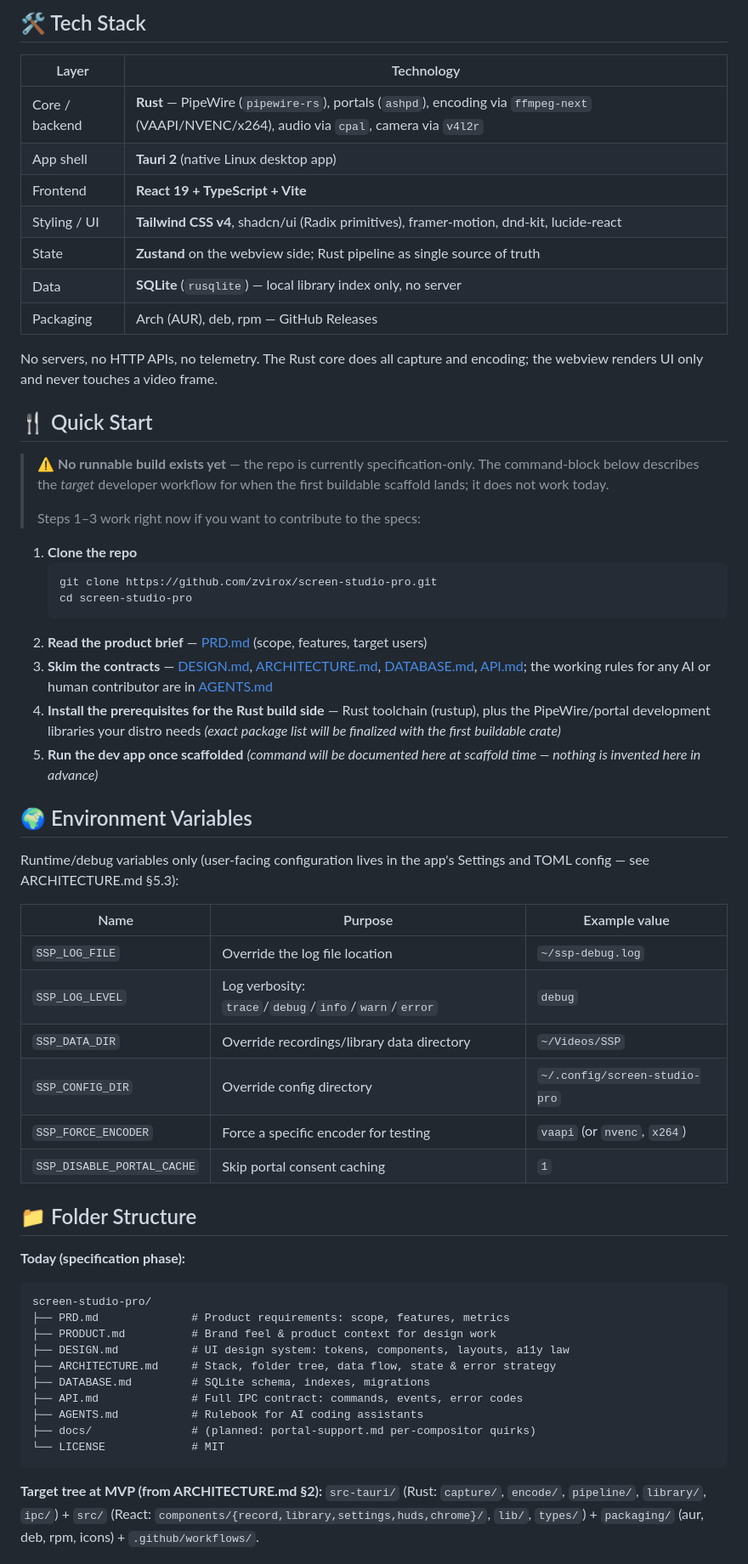
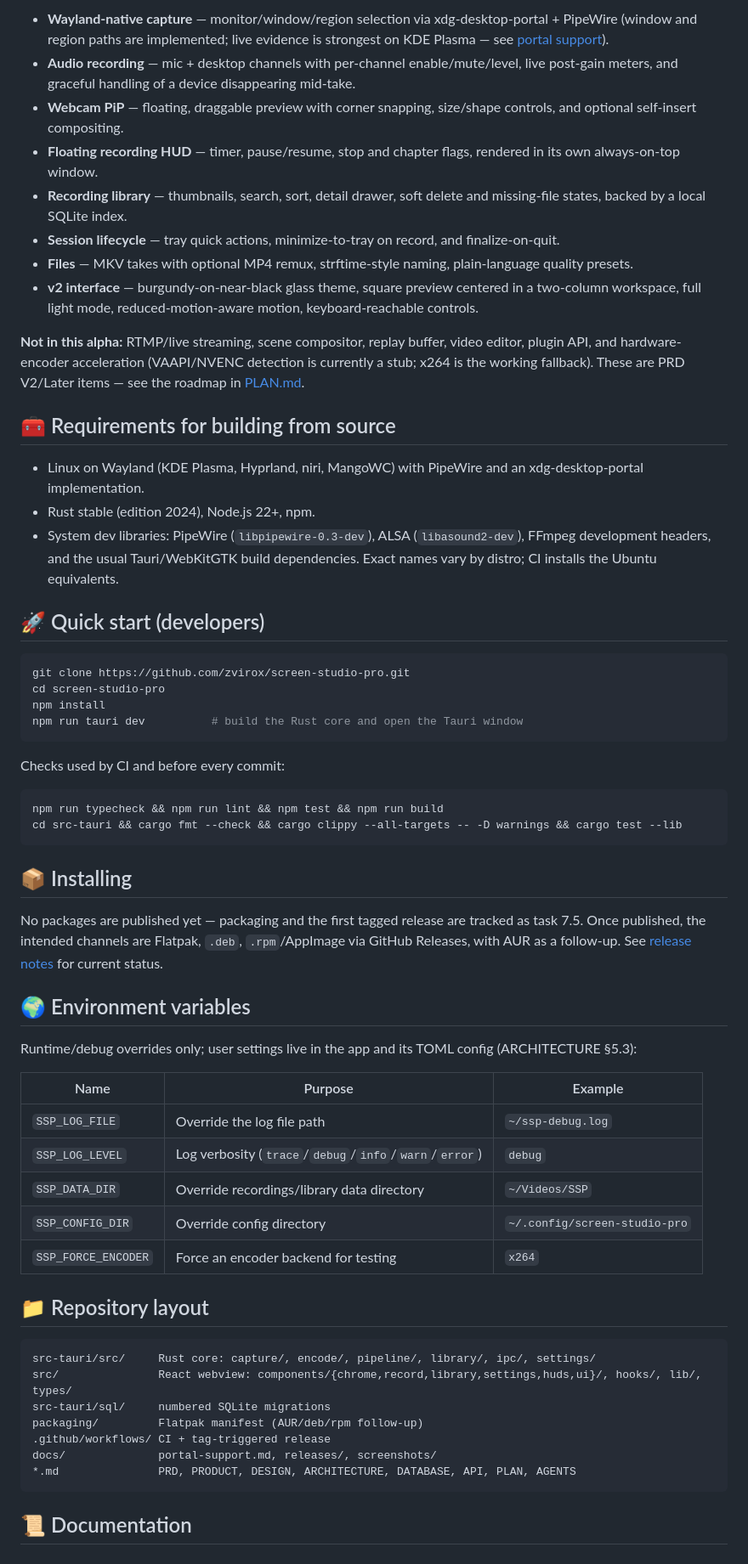
Before and after one commit to zvirox/screen-studio-pro, a Markdown page: README.md, the part around one of its changes. Shown at 85% size. GitHub-like rendering.

````diff
--- a/README.md
+++ b/README.md
@@ -31,62 +24,64 @@ Parking-lot (from the roadmap, not in MVP): RTMP streaming, OBS-style scene comp
 
-## 🛠 Tech Stack
+- **Wayland-native capture** — monitor/window/region selection via xdg-desktop-portal + PipeWire (window and region paths are implemented; live evidence is strongest on KDE Plasma — see [portal support](docs/portal-support.md)).
+- **Audio recording** — mic + desktop channels with per-channel enable/mute/level, live post-gain meters, and graceful handling of a device disappearing mid-take.
+- **Webcam PiP** — floating, draggable preview with corner snapping, size/shape controls, and optional self-insert compositing.
+- **Floating recording HUD** — timer, pause/resume, stop and chapter flags, rendered in its own always-on-top window.
+- **Recording library** — thumbnails, search, sort, detail drawer, soft delete and missing-file states, backed by a local SQLite index.
+- **Session lifecycle** — tray quick actions, minimize-to-tray on record, and finalize-on-quit.
+- **Files** — MKV takes with optional MP4 remux, strftime-style naming, plain-language quality presets.
+- **v2 interface** — burgundy-on-near-black glass theme, square preview centered in a two-column workspace, full light mode, reduced-motion-aware motion, keyboard-reachable controls.
 
-| Layer | Technology |
-|---|---|
-| Core / backend | **Rust** — PipeWire (`pipewire-rs`), portals (`ashpd`), encoding via `ffmpeg-next` (VAAPI/NVENC/x264), audio via `cpal`, camera via `v4l2r` |
-| App shell | **Tauri 2** (native Linux desktop app) |
-| Frontend | **React 19 + TypeScript + Vite** |
-| Styling / UI | **Tailwind CSS v4**, shadcn/ui (Radix primitives), framer-motion, dnd-kit, lucide-react |
-| State | **Zustand** on the webview side; Rust pipeline as single source of truth |
-| Data | **SQLite** (`rusqlite`) — local library index only, no server |
-| Packaging | Arch (AUR), deb, rpm — GitHub Releases |
+**Not in this alpha:** RTMP/live streaming, scene compositor, replay buffer, video editor, plugin API, and hardware-encoder acceleration (VAAPI/NVENC detection is currently a stub; x264 is the working fallback). These are PRD V2/Later items — see the roadmap in [PLAN.md](PLAN.md).
 
-No servers, no HTTP APIs, no telemetry. The Rust core does all capture and encoding; the webview renders UI only and never touches a video frame.
+## 🧰 Requirements for building from source
 
-## 🍴 Quick Start
+- Linux on Wayland (KDE Plasma, Hyprland, niri, MangoWC) with PipeWire and an xdg-desktop-portal implementation.
+- Rust stable (edition 2024), Node.js 22+, npm.
+- System dev libraries: PipeWire (`libpipewire-0.3-dev`), ALSA (`libasound2-dev`), FFmpeg development headers, and the usual Tauri/WebKitGTK build dependencies. Exact names vary by distro; CI installs the Ubuntu equivalents.
 
-> ⚠️ **No runnable build exists yet** — the repo is currently specification-only. The command-block below describes the *target* developer workflow for when the first buildable scaffold lands; it does not work today.
->
-> Steps 1–3 work right now if you want to contribute to the specs:
+## 🚀 Quick start (developers)
 
-1. **Clone the repo**
-   ```bash
-   git clone https://github.com/zvirox/screen-studio-pro.git
-   cd screen-studio-pro
-   ```
-2. **Read the product brief** — [PRD.md](PRD.md) (scope, features, target users)
-3. **Skim the contracts** — [DESIGN.md](DESIGN.md), [ARCHITECTURE.md](ARCHITECTURE.md), [DATABASE.md](DATABASE.md), [API.md](API.md); the working rules for any AI or human contributor are in [AGENTS.md](AGENTS.md)
-4. **Install the prerequisites for the Rust build side** — Rust toolchain (rustup), plus the PipeWire/portal development libraries your distro needs *(exact package list will be finalized with the first buildable crate)*
-5. **Run the dev app once scaffolded** *(command will be documented here at scaffold time — nothing is invented here in advance)*
+```bash
+git clone https://github.com/zvirox/screen-studio-pro.git
+cd screen-studio-pro
+npm install
+npm run tauri dev          # build the Rust core and open the Tauri window
+```
 
-## 🌍 Environment Variables
+Checks used by CI and before every commit:
 
-Runtime/debug variables only (user-facing configuration lives in the app's Settings and TOML config — see ARCHITECTURE.md §5.3):
+```bash
+npm run typecheck && npm run lint && npm test && npm run build
+cd src-tauri && cargo fmt --check && cargo clippy --all-targets -- -D warnings && cargo test --lib
+```
 
-| Name | Purpose | Example value |
+## 📦 Installing
+
+No packages are published yet — packaging and the first tagged release are tracked as task 7.5. Once published, the intended channels are Flatpak, `.deb`, `.rpm`/AppImage via GitHub Releases, with AUR as a follow-up. See [release notes](docs/releases/0.0.1-alpha.1.md) for current status.
+
+## 🌍 Environment variables
+
+Runtime/debug overrides only; user settings live in the app and its TOML config (ARCHITECTURE §5.3):
+
+| Name | Purpose | Example |
 |---|---|---|
-| `SSP_LOG_FILE` | Override the log file location | `~/ssp-debug.log` |
-| `SSP_LOG_LEVEL` | Log verbosity: `trace`/`debug`/`info`/`warn`/`error` | `debug` |
+| `SSP_LOG_FILE` | Override the log file path | `~/ssp-debug.log` |
+| `SSP_LOG_LEVEL` | Log verbosity (`trace`/`debug`/`info`/`warn`/`error`) | `debug` |
 | `SSP_DATA_DIR` | Override recordings/library data directory | `~/Videos/SSP` |
 | `SSP_CONFIG_DIR` | Override config directory | `~/.config/screen-studio-pro` |
-| `SSP_FORCE_ENCODER` | Force a specific encoder for testing | `vaapi` (or `nvenc`, `x264`) |
-| `SSP_DISABLE_PORTAL_CACHE` | Skip portal consent caching | `1` |
+| `SSP_FORCE_ENCODER` | Force an encoder backend for testing | `x264` |
 
-## 📁 Folder Structure
+## 📁 Repository layout
 
-**Today (specification phase):**
 ```
-screen-studio-pro/
-├── PRD.md              # Product requirements: scope, features, metrics
-├── PRODUCT.md          # Brand feel & product context for design work
-├── DESIGN.md           # UI design system: tokens, components, layouts, a11y law
-├── ARCHITECTURE.md     # Stack, folder tree, data flow, state & error strategy
-├── DATABASE.md         # SQLite schema, indexes, migrations
-├── API.md              # Full IPC contract: commands, events, error codes
-├── AGENTS.md           # Rulebook for AI coding assistants
-├── docs/               # (planned: portal-support.md per-compositor quirks)
-└── LICENSE             # MIT
+src-tauri/src/     Rust core: capture/, encode/, pipeline/, library/, ipc/, settings/
+src/               React webview: components/{chrome,record,library,settings,huds,ui}/, hooks/, lib/, types/
+src-tauri/sql/     numbered SQLite migrations
+packaging/         Flatpak manifest (AUR/deb/rpm follow-up)
+.github/workflows/ CI + tag-triggered release
+docs/              portal-support.md, releases/, screenshots/
+*.md               PRD, PRODUCT, DESIGN, ARCHITECTURE, DATABASE, API, PLAN, AGENTS
 ```
 
-**Target tree at MVP (from ARCHITECTURE.md §2):** `src-tauri/` (Rust: `capture/`, `encode/`, `pipeline/`, `library/`, `ipc/`) + `src/` (React: `components/{record,library,settings,huds,chrome}/`, `lib/`, `types/`) + `packaging/` (aur, deb, rpm, icons) + `.github/workflows/`.
+## 📜 Documentation
 
````
Also changed, not shown: other parts of README.md (+20 -28 lines), CHANGELOG.md (added, +44 -0 lines), PLAN.md (+1 -0 lines), docs/releases/0.0.1-alpha.1.md (added, +47 -0 lines), docs/screenshots/library-preview.jpeg (added), docs/screenshots/record-dark.jpeg (added), docs/screenshots/record-light.jpeg (added), docs/screenshots/settings-light.jpeg (added).
